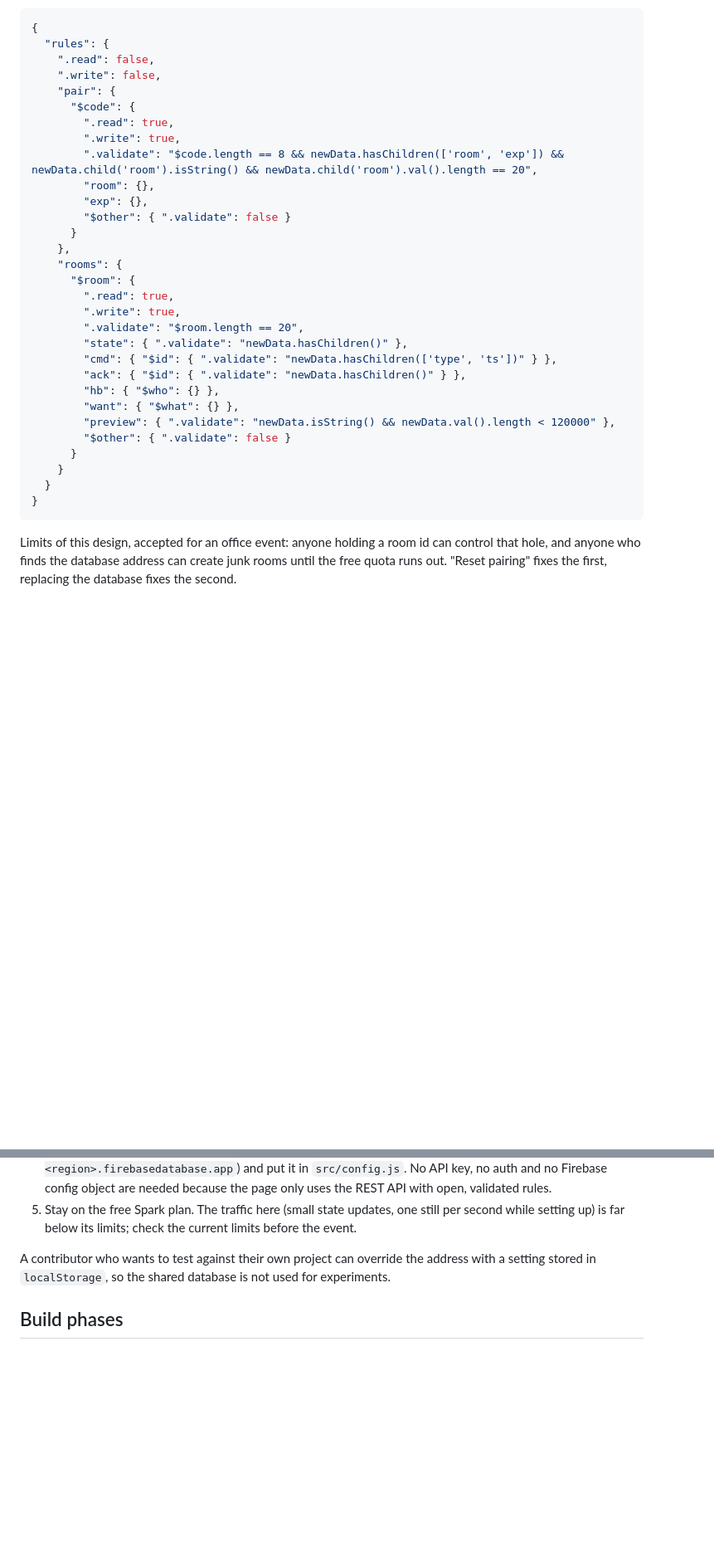
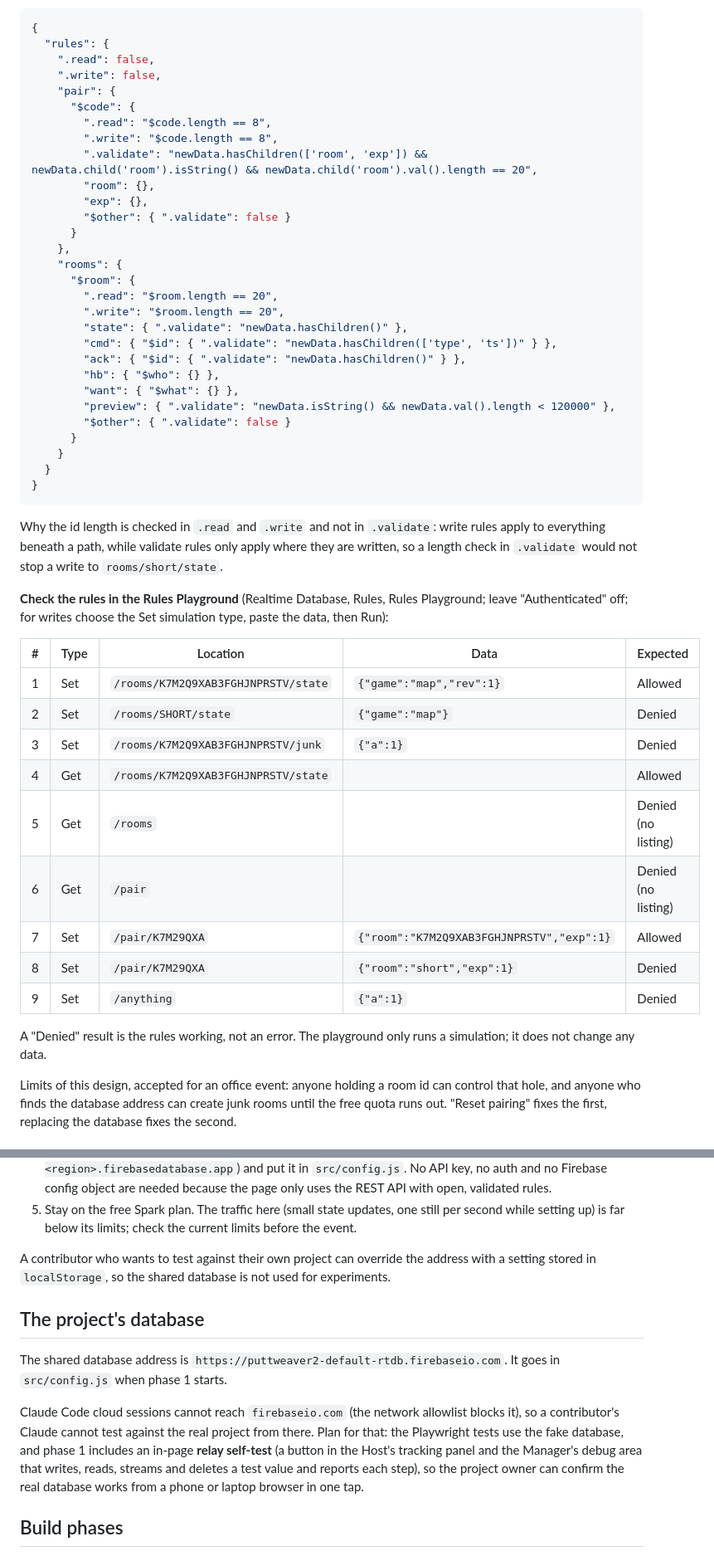
Before and after one commit to CFd-ebug/PuttWeaver, a Markdown page: docs/console-plan.md, 2 parts joined by grey strips. Shown at 83% size. Drawn GitHub-style; blank space fills up the shorter version.

Commit message:
Plan: enforce room id length in read/write rules, add playground checks, note the database address
Co-Authored-By: Claude Sonnet 5.5 <noreply@anthropic.com>
Claude-Session: https://claude.ai/code/session_017KXQoUkzbX6wh4CqEQUuXZ

````diff
--- a/docs/console-plan.md
+++ b/docs/console-plan.md
@@ -88,9 +88,9 @@ Paste these in the Firebase console under Realtime Database, Rules. Treat as a s
     ".write": false,
     "pair": {
       "$code": {
-        ".read": true,
-        ".write": true,
-        ".validate": "$code.length == 8 && newData.hasChildren(['room', 'exp']) && newData.child('room').isString() && newData.child('room').val().length == 20",
+        ".read": "$code.length == 8",
+        ".write": "$code.length == 8",
+        ".validate": "newData.hasChildren(['room', 'exp']) && newData.child('room').isString() && newData.child('room').val().length == 20",
         "room": {},
         "exp": {},
         "$other": { ".validate": false }
@@ -98,9 +98,8 @@ Paste these in the Firebase console under Realtime Database, Rules. Treat as a s
     },
     "rooms": {
       "$room": {
-        ".read": true,
-        ".write": true,
-        ".validate": "$room.length == 20",
+        ".read": "$room.length == 20",
+        ".write": "$room.length == 20",
         "state": { ".validate": "newData.hasChildren()" },
         "cmd": { "$id": { ".validate": "newData.hasChildren(['type', 'ts'])" } },
         "ack": { "$id": { ".validate": "newData.hasChildren()" } },
@@ -114,6 +113,24 @@ Paste these in the Firebase console under Realtime Database, Rules. Treat as a s
 }
 ```
 
+Why the id length is checked in `.read` and `.write` and not in `.validate`: write rules apply to everything beneath a path, while validate rules only apply where they are written, so a length check in `.validate` would not stop a write to `rooms/short/state`.
+
+**Check the rules in the Rules Playground** (Realtime Database, Rules, Rules Playground; leave "Authenticated" off; for writes choose the Set simulation type, paste the data, then Run):
+
+| # | Type | Location | Data | Expected |
+|---|---|---|---|---|
+| 1 | Set | `/rooms/K7M2Q9XAB3FGHJNPRSTV/state` | `{"game":"map","rev":1}` | Allowed |
+| 2 | Set | `/rooms/SHORT/state` | `{"game":"map"}` | Denied |
+| 3 | Set | `/rooms/K7M2Q9XAB3FGHJNPRSTV/junk` | `{"a":1}` | Denied |
+| 4 | Get | `/rooms/K7M2Q9XAB3FGHJNPRSTV/state` | | Allowed |
+| 5 | Get | `/rooms` | | Denied (no listing) |
+| 6 | Get | `/pair` | | Denied (no listing) |
+| 7 | Set | `/pair/K7M29QXA` | `{"room":"K7M2Q9XAB3FGHJNPRSTV","exp":1}` | Allowed |
+| 8 | Set | `/pair/K7M29QXA` | `{"room":"short","exp":1}` | Denied |
+| 9 | Set | `/anything` | `{"a":1}` | Denied |
+
+A "Denied" result is the rules working, not an error. The playground only runs a simulation; it does not change any data.
+
 Limits of this design, accepted for an office event: anyone holding a room id can control that hole, and anyone who finds the database address can create junk rooms until the free quota runs out. "Reset pairing" fixes the first, replacing the database fixes the second.
 
 ## Firebase setup (done once by the repo owner)
@@ -125,6 +142,12 @@ Limits of this design, accepted for an office event: anyone holding a room id ca
 5. Stay on the free Spark plan. The traffic here (small state updates, one still per second while setting up) is far below its limits; check the current limits before the event.
 
 A contributor who wants to test against their own project can override the address with a setting stored in `localStorage`, so the shared database is not used for experiments.
+
+## The project's database
+
+The shared database address is `https://puttweaver2-default-rtdb.firebaseio.com`. It goes in `src/config.js` when phase 1 starts.
+
+Claude Code cloud sessions cannot reach `firebaseio.com` (the network allowlist blocks it), so a contributor's Claude cannot test against the real project from there. Plan for that: the Playwright tests use the fake database, and phase 1 includes an in-page **relay self-test** (a button in the Host's tracking panel and the Manager's debug area that writes, reads, streams and deletes a test value and reports each step), so the project owner can confirm the real database works from a phone or laptop browser in one tap.
 
 ## Build phases
 
````
